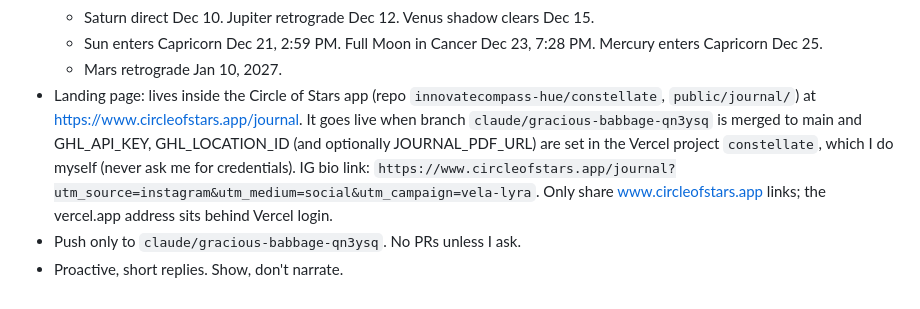
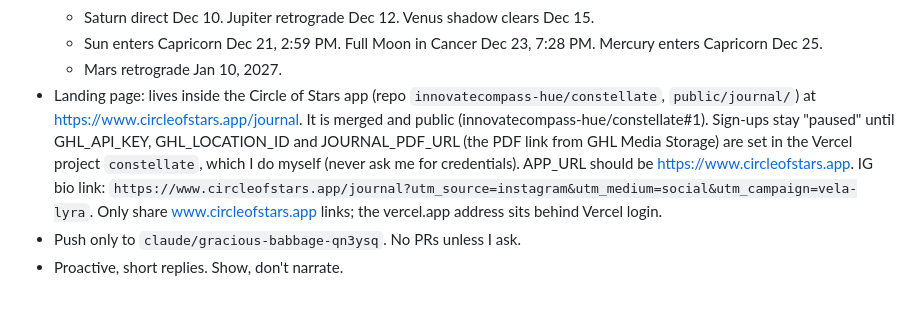
Before and after one commit to innovatecompass-hue/innovativecompass, a Markdown page: marketing/astrology-journal/handoff-prompt.md, the part around the change. Rendered like a GitHub page.

Commit message:
Handoff prompt: journal page merged and public
Co-Authored-By: Claude Opus 5.5 <noreply@anthropic.com>
Claude-Session: https://claude.ai/code/session_01NLxKAw1ekHnYXDPFJd4pnr

```diff
--- a/marketing/astrology-journal/handoff-prompt.md
+++ b/marketing/astrology-journal/handoff-prompt.md
@@ -41,6 +41,6 @@ You're picking up the Circle of Stars Instagram (@circleofstars.app) content pip
   - Saturn direct Dec 10. Jupiter retrograde Dec 12. Venus shadow clears Dec 15.
   - Sun enters Capricorn Dec 21, 2:59 PM. Full Moon in Cancer Dec 23, 7:28 PM. Mercury enters Capricorn Dec 25.
   - Mars retrograde Jan 10, 2027.
-- Landing page: lives inside the Circle of Stars app (repo `innovatecompass-hue/constellate`, `public/journal/`) at https://www.circleofstars.app/journal. It goes live when branch `claude/gracious-babbage-qn3ysq` is merged to main and GHL_API_KEY, GHL_LOCATION_ID (and optionally JOURNAL_PDF_URL) are set in the Vercel project `constellate`, which I do myself (never ask me for credentials). IG bio link: `https://www.circleofstars.app/journal?utm_source=instagram&utm_medium=social&utm_campaign=vela-lyra`. Only share www.circleofstars.app links; the vercel.app address sits behind Vercel login.
+- Landing page: lives inside the Circle of Stars app (repo `innovatecompass-hue/constellate`, `public/journal/`) at https://www.circleofstars.app/journal. It is merged and public (innovatecompass-hue/constellate#1). Sign-ups stay "paused" until GHL_API_KEY, GHL_LOCATION_ID and JOURNAL_PDF_URL (the PDF link from GHL Media Storage) are set in the Vercel project `constellate`, which I do myself (never ask me for credentials). APP_URL should be https://www.circleofstars.app. IG bio link: `https://www.circleofstars.app/journal?utm_source=instagram&utm_medium=social&utm_campaign=vela-lyra`. Only share www.circleofstars.app links; the vercel.app address sits behind Vercel login.
 - Push only to `claude/gracious-babbage-qn3ysq`. No PRs unless I ask.
 - Proactive, short replies. Show, don't narrate.
```
